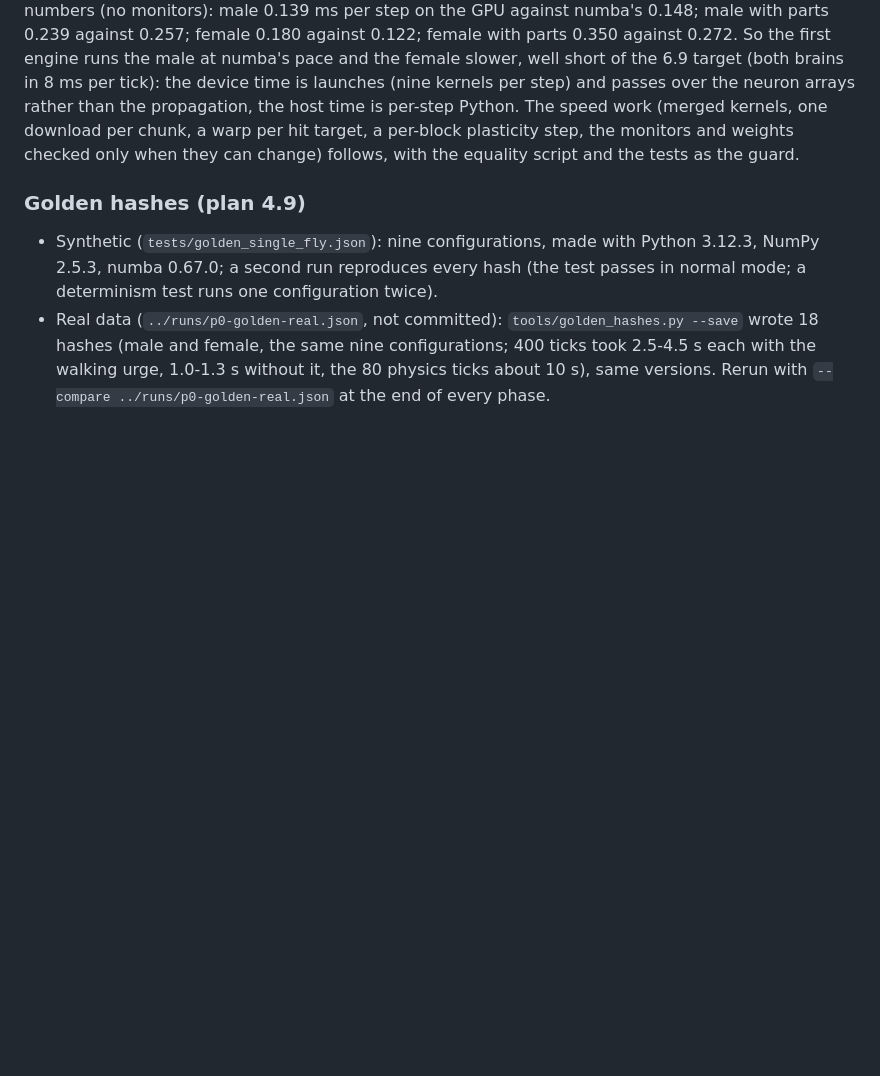
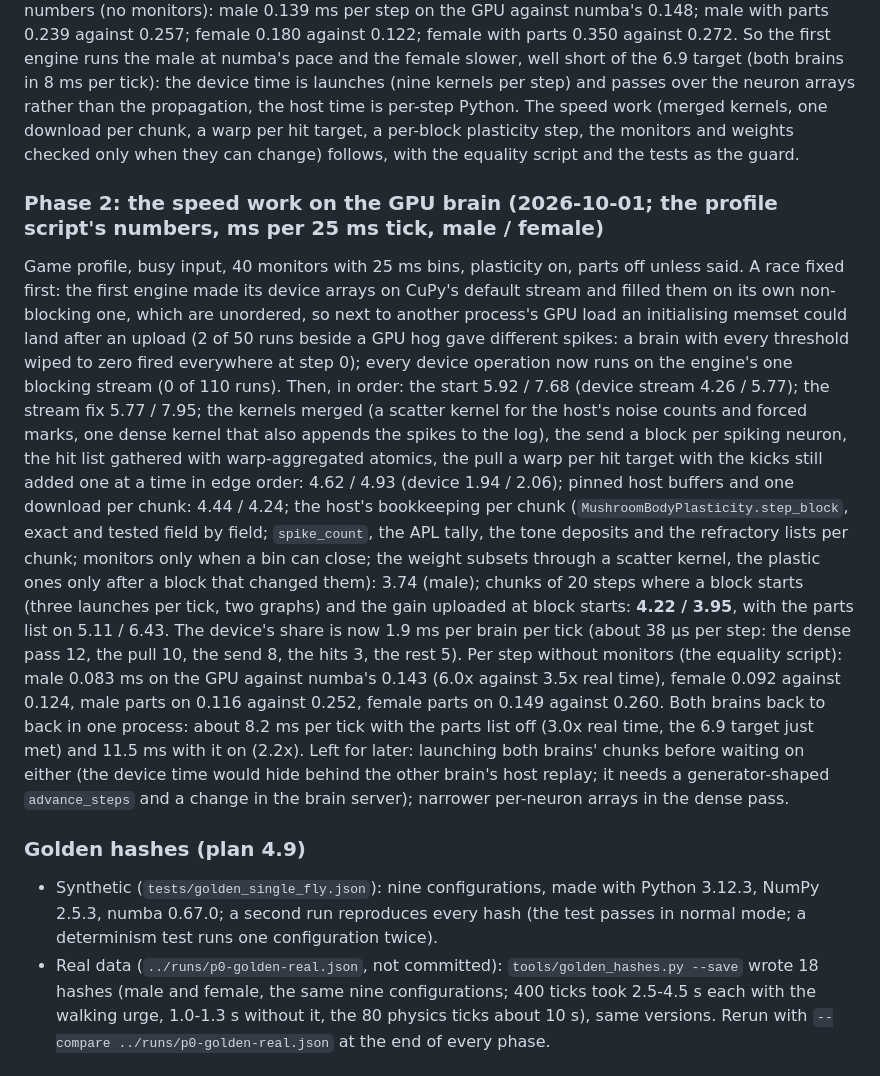
Before and after one commit to advaitsridhar/FruitFly, a Markdown page: docs/TWO_FLIES_PROGRESS.md, the part around the change. Drawn GitHub-style; blank space fills up the shorter version.

Commit message:
The progress log records the speed work on the GPU brain, the stream race and the numbers before and after each step
Co-Authored-By: Claude Fable 5.1 <noreply@anthropic.com>

```diff
--- a/docs/TWO_FLIES_PROGRESS.md
+++ b/docs/TWO_FLIES_PROGRESS.md
@@ -286,6 +286,27 @@ rather than the propagation, the host time is per-step Python. The speed work (m
 hit target, a per-block plasticity step, the monitors and weights checked only when they can change) follows, with the equality
 script and the tests as the guard.
 
+### Phase 2: the speed work on the GPU brain (2026-10-01; the profile script's numbers, ms per 25 ms tick, male / female)
+Game profile, busy input, 40 monitors with 25 ms bins, plasticity on, parts off unless said. A race fixed first: the first engine
+made its device arrays on CuPy's default stream and filled them on its own non-blocking one, which are unordered, so next to
+another process's GPU load an initialising memset could land after an upload (2 of 50 runs beside a GPU hog gave different
+spikes: a brain with every threshold wiped to zero fired everywhere at step 0); every device operation now runs on the engine's one
+blocking stream (0 of 110 runs). Then, in order: the start 5.92 / 7.68 (device stream 4.26 / 5.77); the stream fix 5.77 / 7.95;
+the kernels merged (a scatter kernel for the host's noise counts and forced marks, one dense kernel that also appends the spikes
+to the log), the send a block per spiking neuron, the hit list gathered with warp-aggregated atomics, the pull a warp per hit
+target with the kicks still added one at a time in edge order: 4.62 / 4.93 (device 1.94 / 2.06); pinned host buffers and one
+download per chunk: 4.44 / 4.24; the host's bookkeeping per chunk (`MushroomBodyPlasticity.step_block`, exact and tested
+field by field; `spike_count`, the APL tally, the tone deposits and the refractory lists per chunk; monitors only when a bin
+can close; the weight subsets through a scatter kernel, the plastic ones only after a block that changed them): 3.74 (male);
+chunks of 20 steps where a block starts (three launches per tick, two graphs) and the gain uploaded at block starts: **4.22 /
+3.95**, with the parts list on 5.11 / 6.43. The device's share is now 1.9 ms per brain per tick (about 38 µs per step: the dense
+pass 12, the pull 10, the send 8, the hits 3, the rest 5). Per step without monitors (the equality script): male 0.083 ms on
+the GPU against numba's 0.143 (6.0x against 3.5x real time), female 0.092 against 0.124, male parts on 0.116 against 0.252,
+female parts on 0.149 against 0.260. Both brains back to back in one process: about 8.2 ms per tick with the parts list off
+(3.0x real time, the 6.9 target just met) and 11.5 ms with it on (2.2x). Left for later: launching both brains' chunks before
+waiting on either (the device time would hide behind the other brain's host replay; it needs a generator-shaped
+`advance_steps` and a change in the brain server); narrower per-neuron arrays in the dense pass.
+
 ### Golden hashes (plan 4.9)
 - Synthetic (`tests/golden_single_fly.json`): nine configurations, made with Python 3.12.3, NumPy 2.5.3, numba 0.67.0; a second
   run reproduces every hash (the test passes in normal mode; a determinism test runs one configuration twice).
```
